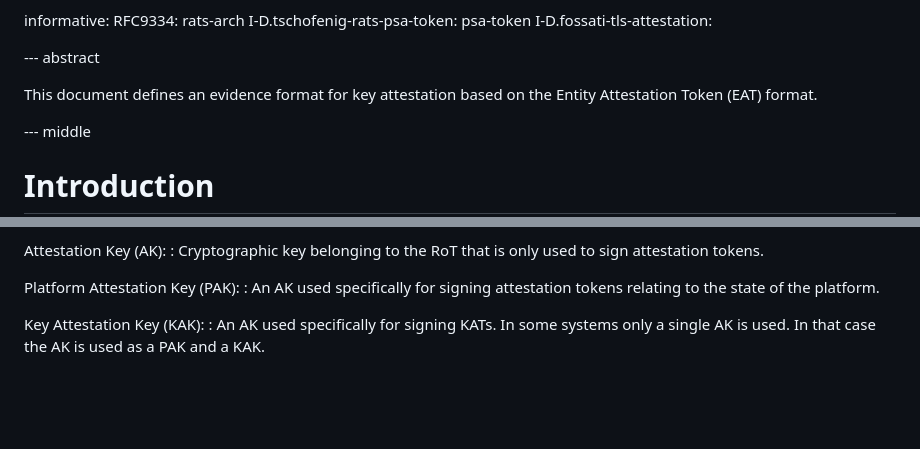
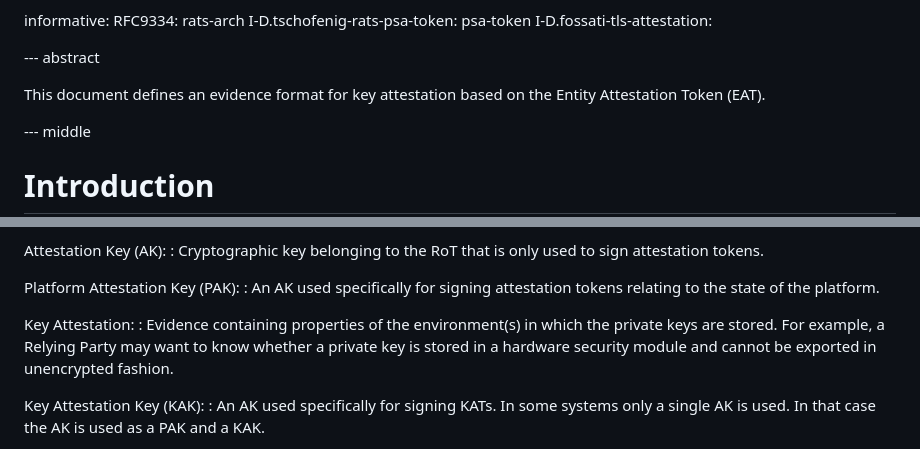
Before and after one commit to thomas-fossati/draft-kat, a Markdown page: draft-bft-rats-kat.md, 2 parts joined by grey strips. Drawn GitHub-style; blank space fills up the shorter version.

Commit message:
Terminology Update

```diff
--- a/draft-bft-rats-kat.md
+++ b/draft-bft-rats-kat.md
@@ -47,7 +47,7 @@ informative:
 --- abstract
 
 This document defines an evidence format for key attestation based on
-the Entity Attestation Token (EAT) format.
+the Entity Attestation Token (EAT).
 
 --- middle
 
@@ -77,6 +77,12 @@ attestation tokens.
 Platform Attestation Key (PAK):
 : An AK used specifically for signing attestation tokens relating to the
 state of the platform.
+
+Key Attestation:
+: Evidence containing properties of the environment(s) in which the private
+keys are stored. For example, a Relying Party may want to know whether
+a private key is stored in a hardware security module and cannot be
+exported in unencrypted fashion.
 
 Key Attestation Key (KAK):
 : An AK used specifically for signing KATs. In some systems only a
```
